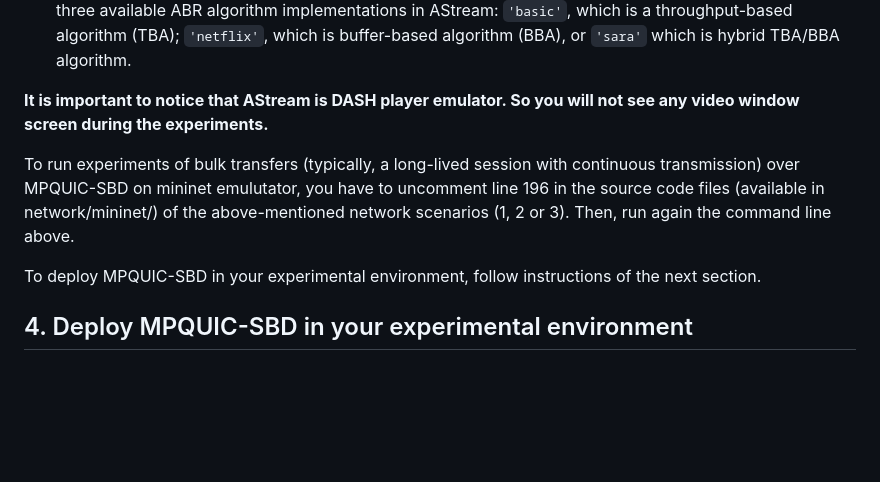
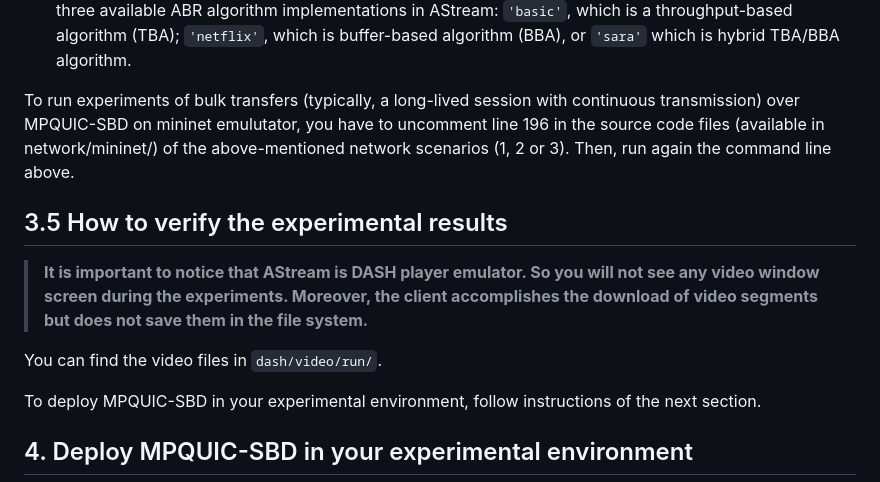
Before and after one commit to thomaswpp/mpquic-sbd, a Markdown page: README.md, the part around the change. Rendered like a GitHub page; blank space fills up the shorter version.

```diff
--- a/README.md
+++ b/README.md
@@ -95,9 +95,14 @@ where:
  - **`-nm`**: is the number of client network interface controller. Unless you changed the network scenarios, always enter `2`, since the DASH client is dual-homed in our experiments.
 - **`-p`**: is the ABR (Adaptive Bit Rate) algorithm to run on the DASH client application (AStream). We have three available ABR algorithm implementations in AStream: `'basic'`, which is a throughput-based algorithm (TBA); `'netflix'`, which is buffer-based algorithm (BBA), or `'sara'` which is hybrid TBA/BBA algorithm.
 
-**It is important to notice that AStream is DASH player emulator. So you will not see any video window screen during the experiments.**
+To run experiments of bulk transfers (typically, a long-lived session with continuous transmission) over MPQUIC-SBD on mininet emulutator, you have to uncomment line 196 in the source code files (available in network/mininet/) of the above-mentioned network scenarios (1, 2 or 3). Then, run again the command line above.
 
-To run experiments of bulk transfers (typically, a long-lived session with continuous transmission) over MPQUIC-SBD on mininet emulutator, you have to uncomment line 196 in the source code files (available in network/mininet/) of the above-mentioned network scenarios (1, 2 or 3). Then, run again the command line above.
+
+## 3.5 How to verify the experimental results
+
+> **It is important to notice that AStream is DASH player emulator. So you will not see any video window screen during the experiments. Moreover, the client accomplishes the download of video segments but does not save them in the file system.**
+
+You can find the video files in `dash/video/run/`.
 
 
 To deploy MPQUIC-SBD in your experimental environment, follow instructions of the next section.
```
